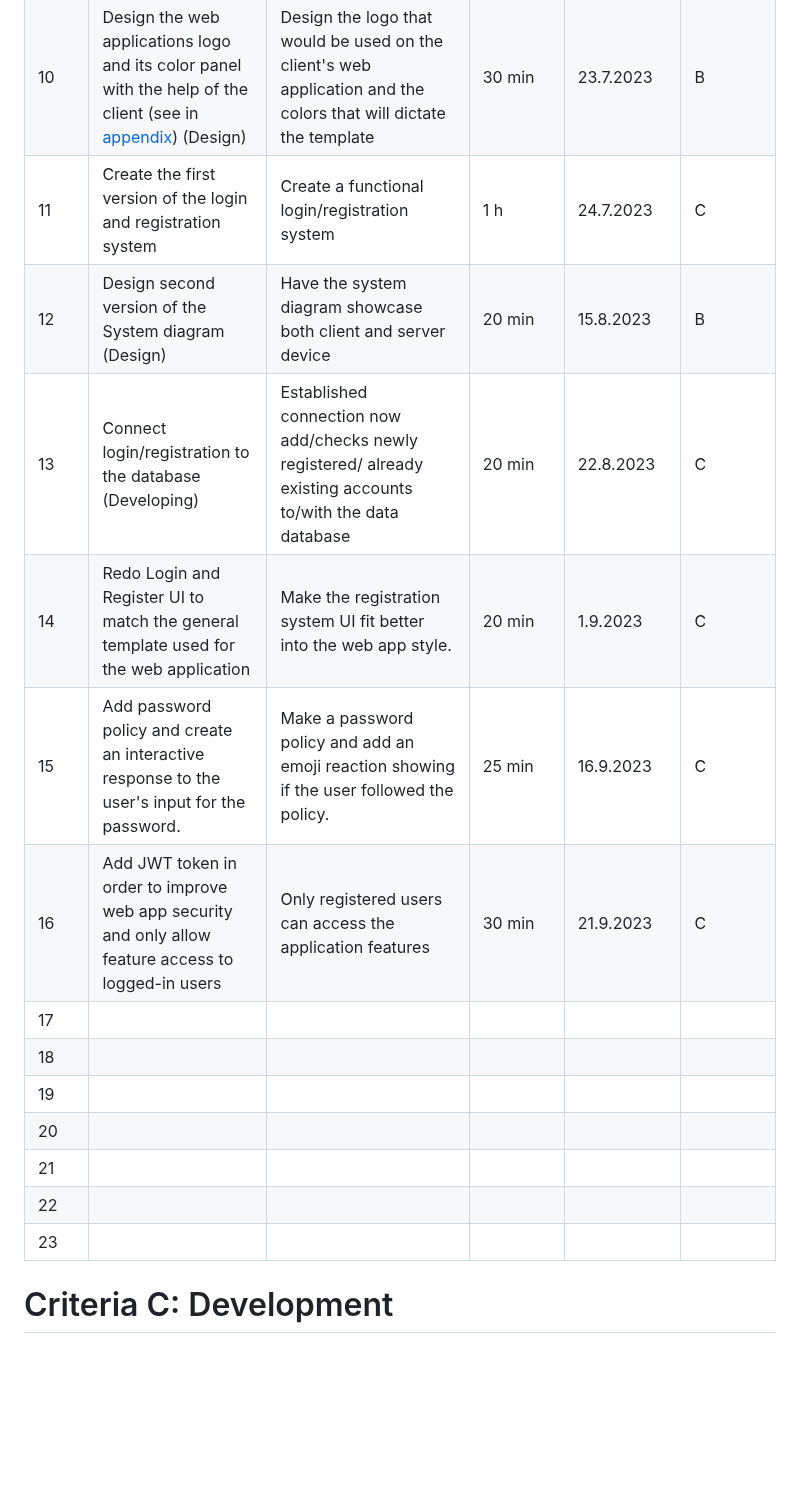
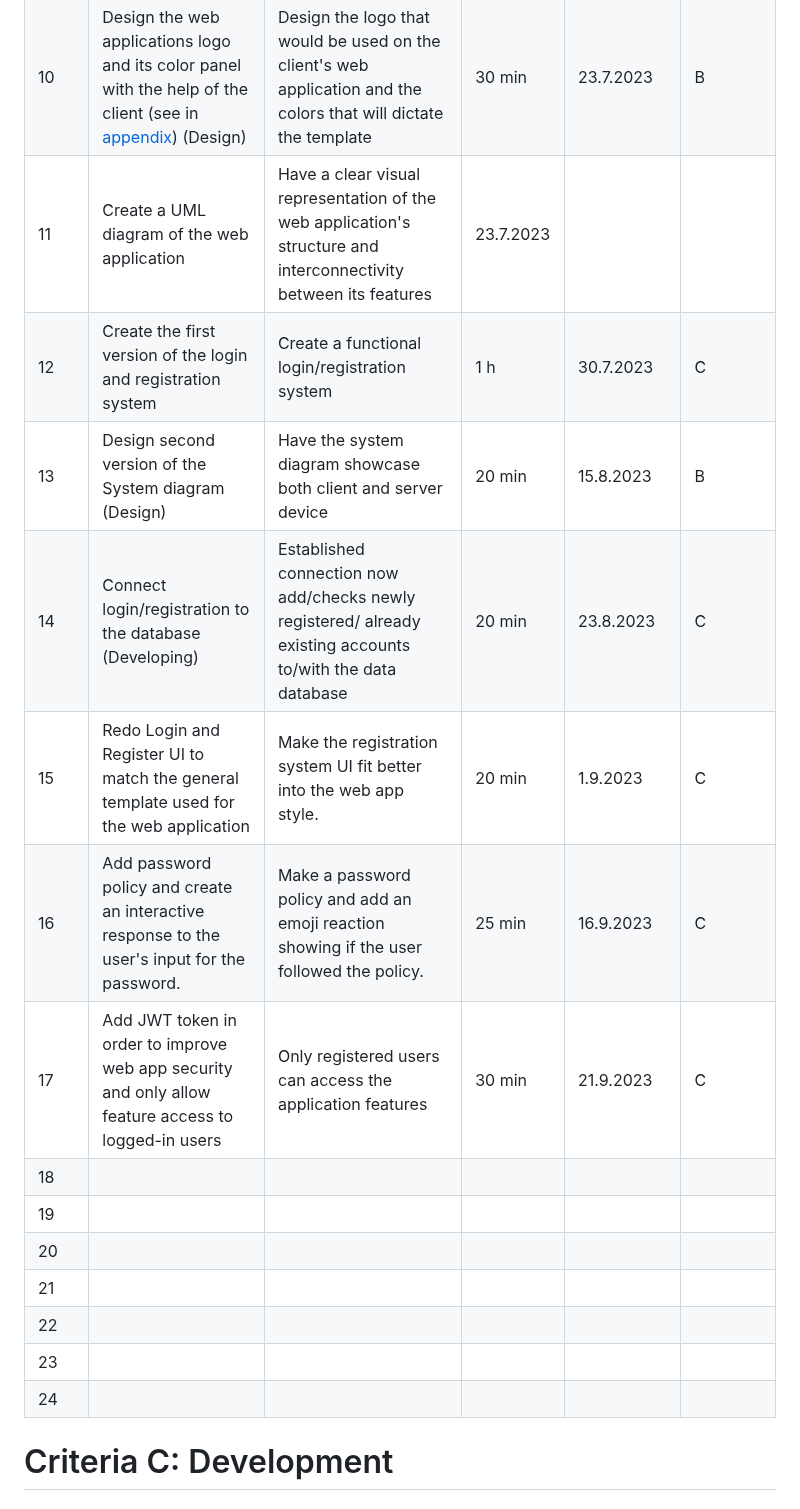
Before and after one commit to AleksandarDzudzevic/TutoringWebApp, a Markdown page: README.md, the part around the change. Drawn GitHub-style; blank space fills up the shorter version.

```diff
--- a/README.md
+++ b/README.md
@@ -111,19 +111,20 @@ Fig.4 Shows ER diagram of the online tutoring platform, which represents the dat
 |8|Design first version of the ER diagram (Design)| Design the first version of the diagram representing the Data structure of the web application| 25 min|20.7.2023 | B|
 |9| Create databases and start with the program development (Development)|Start coding the web application and create databases  |45 min | 21.7.2023|C |
 |10| Design the web applications logo and its color panel with the help of the client (see in [appendix](#appendix)) (Design)|Design the logo that would be used on the client's web application and the colors that will dictate the template|30 min|23.7.2023|B |
-|11| Create the first version of the login and registration system |Create a functional login/registration system |1 h|24.7.2023 |C|
-|12| Design second version of the System diagram (Design)| Have the system diagram showcase both client and server device|20 min | 15.8.2023| B|
-|13|Connect login/registration to the database (Developing)|Established connection now add/checks newly registered/ already existing accounts to/with the data database|20 min| 22.8.2023|C|
-|14| Redo Login and Register UI to match the general template used for the web application | Make the registration system UI fit better into the web app style. | 20 min| 1.9.2023 | C|
-|15| Add password policy and create an interactive response to the user's input for the password. |Make a password policy and add an emoji reaction showing if the user followed the policy. | 25 min|16.9.2023 | C|
-|16| Add JWT token in order to improve web app security and only allow feature access to logged-in users | Only registered users can access the application features| 30 min | 21.9.2023| C|
-|17| | | | | |
+|11|Create a UML diagram of the web application| Have a clear visual representation of the web application's structure and interconnectivity between its features|23.7.2023||
+|12| Create the first version of the login and registration system |Create a functional login/registration system |1 h|30.7.2023 |C|
+|13| Design second version of the System diagram (Design)| Have the system diagram showcase both client and server device|20 min | 15.8.2023| B|
+|14|Connect login/registration to the database (Developing)|Established connection now add/checks newly registered/ already existing accounts to/with the data database|20 min| 23.8.2023|C|
+|15| Redo Login and Register UI to match the general template used for the web application | Make the registration system UI fit better into the web app style. | 20 min| 1.9.2023 | C|
+|16| Add password policy and create an interactive response to the user's input for the password. |Make a password policy and add an emoji reaction showing if the user followed the policy. | 25 min|16.9.2023 | C|
+|17| Add JWT token in order to improve web app security and only allow feature access to logged-in users | Only registered users can access the application features| 30 min | 21.9.2023| C|
 |18| | | | | |
 |19| | | | | |
 |20| | | | | |
 |21| | | | | |
 |22| | | | | |
 |23| | | | | |
+|24| | | | | |
 # Criteria C: Development
 ## Tools and techniques used
 ## Sources
```
